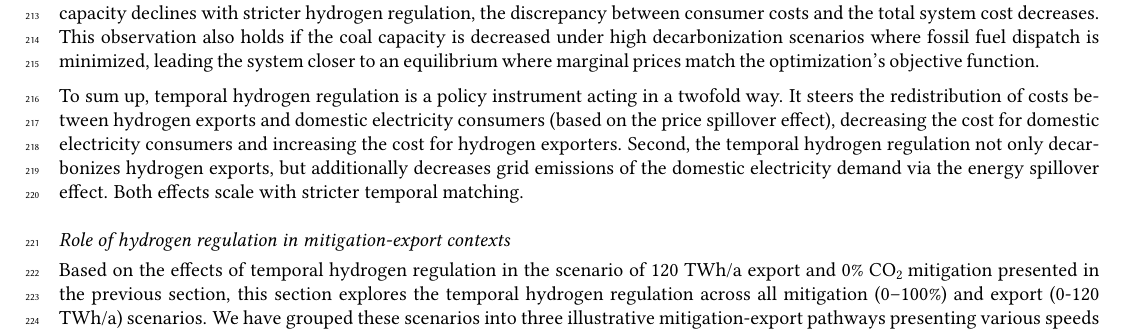
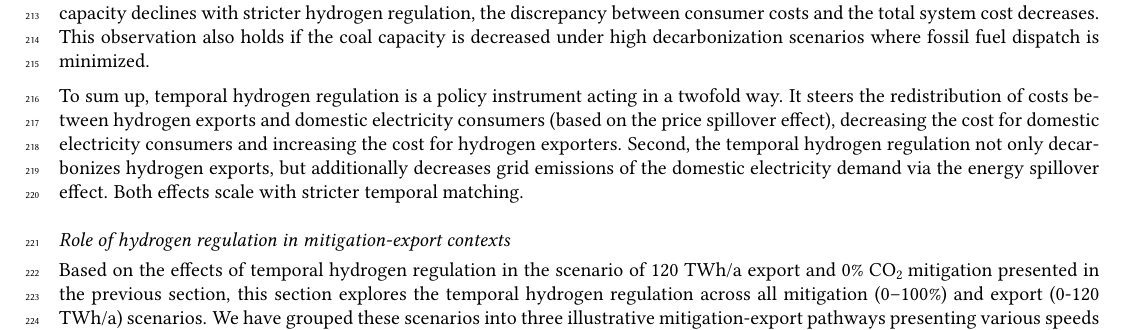
Before and after one commit to energyLS/aldehyde, a LaTeX paper (report/report.tex, which reads report/sections/results.tex): part of page 6 of 21, cut so that both start at the same text. Compiled offline with pdfLaTeX.

Commit message:
paper: delete sentence as suggested

```diff
--- a/report/sections/results.tex
+++ b/report/sections/results.tex
@@ -98,7 +98,8 @@ Figure \ref{fig:expense_h2ac}. Stricter temporal hydrogen regulation decreases t
 
 The combined cost borne by domestic electricity consumers and hydrogen exporters decreases with stricter temporal hydrogen regulation, while the overall system cost increases, as shown in Figure \ref{fig:tsc-120-0}.
 This difference arises because electricity consumers (both domestic and hydrogen electrolysis) pay a contribution margin to the capital costs of existing coal power plants, which are pre-existing brownfield assets. Since these brownfield capacities are not part of the objective function, their capital costs are excluded from the total system cost (s. Fig. \ref{fig:tsc-120-0}) but are included in consumer costs (s. Fig. \ref{fig:expense_h2ac}).
-Under stricter temporal hydrogen regulation, coal power phases out, reducing the capital contributions required from consumers for these coal assets. For domestic electricity consumers, this leads to a direct decrease in their cost. However, for hydrogen exporters, the cost slightly increases, as they bear the cost for the additional renewable capacities (s. Fig. \ref{fig:tsc-120-0}) required to meet temporal hydrogen regulation. As coal capacity declines with stricter hydrogen regulation, the discrepancy between consumer costs and the total system cost decreases. This observation also holds if the coal capacity is decreased under high decarbonization scenarios where fossil fuel dispatch is minimized, leading the system closer to an equilibrium where marginal prices match the optimization’s objective function.
+Under stricter temporal hydrogen regulation, coal power phases out, reducing the capital contributions required from consumers for these coal assets. For domestic electricity consumers, this leads to a direct decrease in their cost. However, for hydrogen exporters, the cost slightly increases, as they bear the cost for the additional renewable capacities (s. Fig. \ref{fig:tsc-120-0}) required to meet temporal hydrogen regulation. As coal capacity declines with stricter hydrogen regulation, the discrepancy between consumer costs and the total system cost decreases. This observation also holds if the coal capacity is decreased under high decarbonization scenarios where fossil fuel dispatch is minimized.
+%, leading the system closer to an equilibrium where marginal prices match the optimization’s objective function.
 
 %%%%%%%%%%%%%%%%%
 
```
